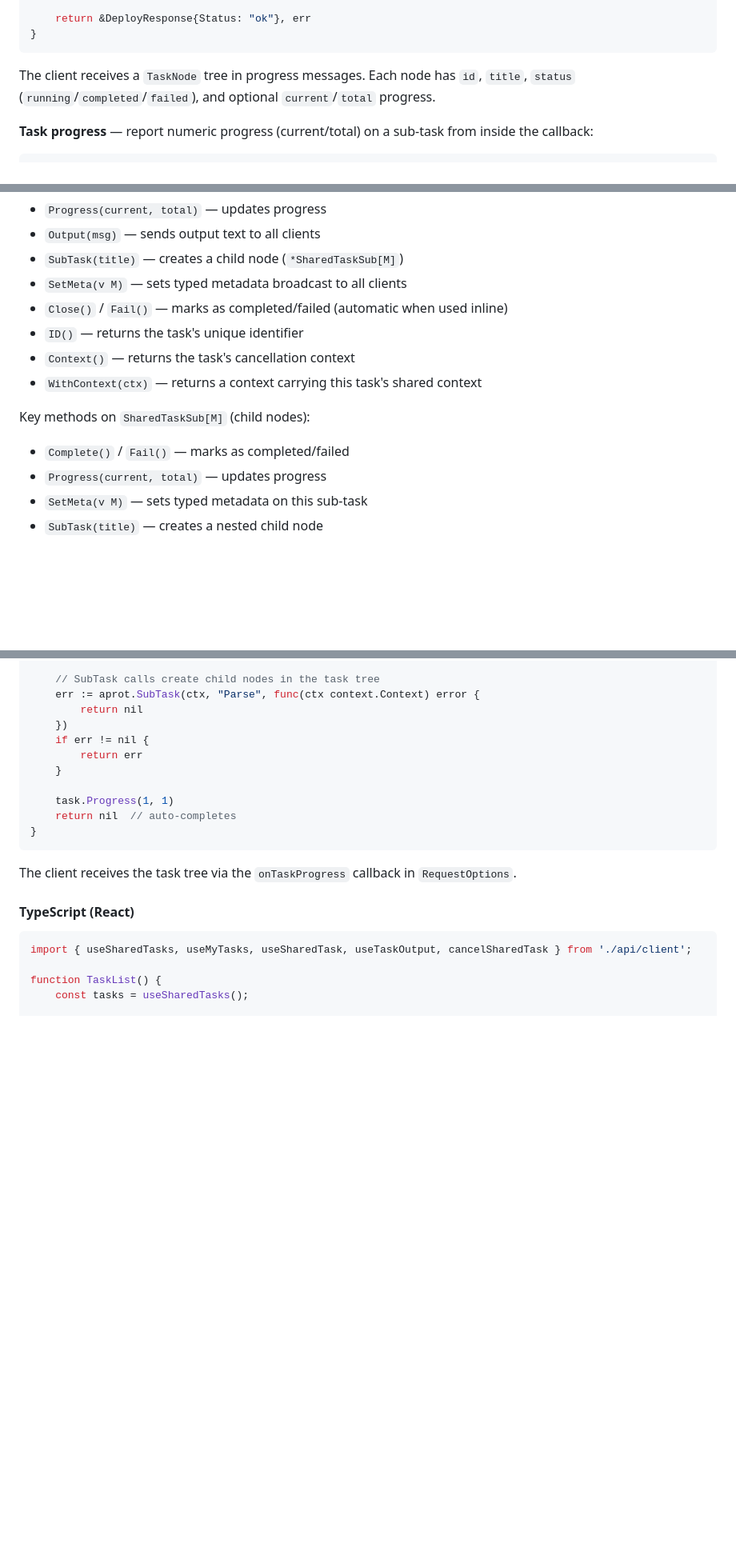
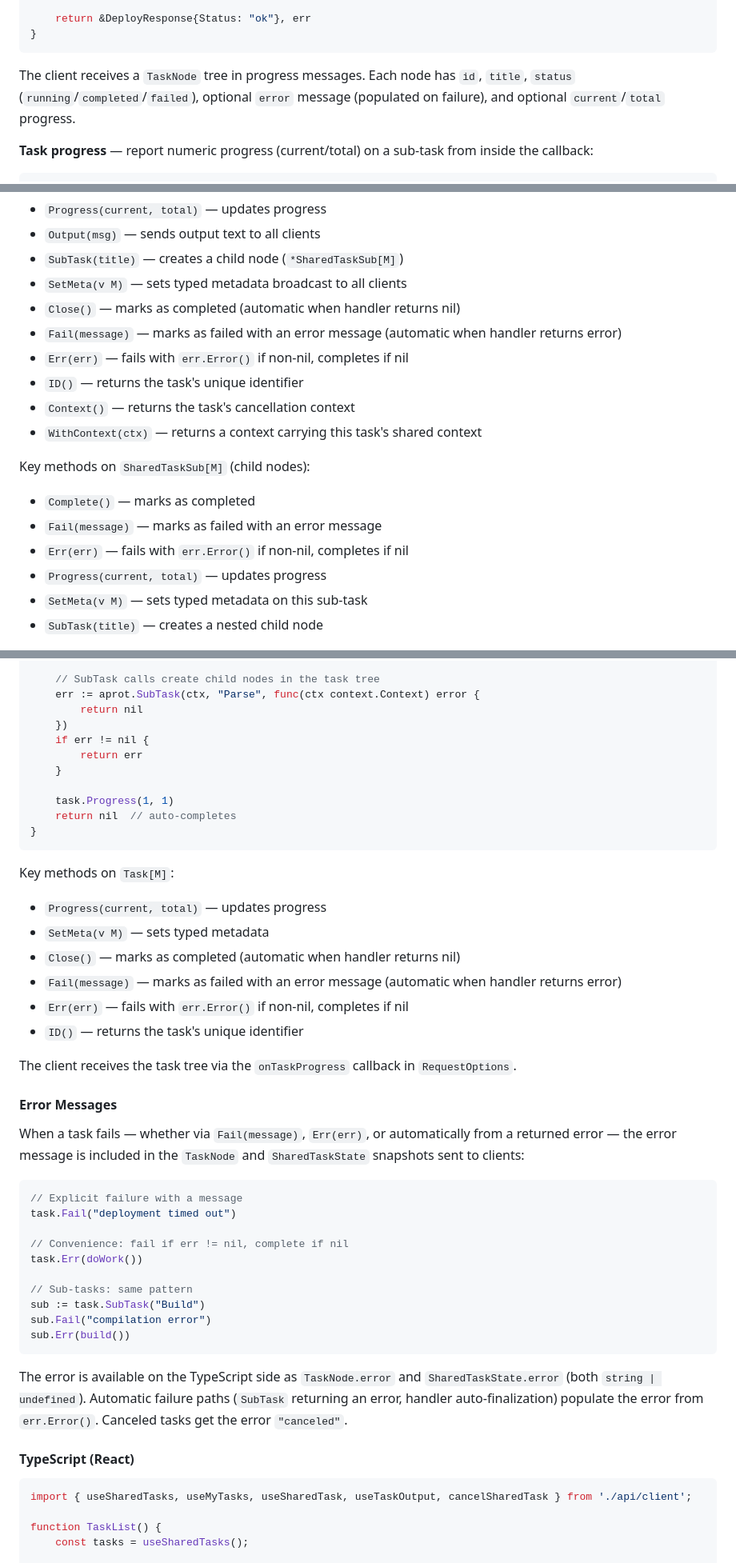
Before and after one commit to marrasen/aprot, a Markdown page: README.md, 3 parts joined by grey strips. Shown at 80% size. Rendered like a GitHub page; blank space fills up the shorter version.

Commit message:
Document task error messages in README
Add Task[M] method list, document Fail(message), Err(err), error field
on TaskNode/SharedTaskState, and the Error Messages subsection.

Co-Authored-By: Claude Opus 4.6 <noreply@anthropic.com>

````diff
--- a/README.md
+++ b/README.md
@@ -312,7 +312,7 @@ func (h *Handlers) Deploy(ctx context.Context, req *DeployRequest) (*DeployRespo
 }
 ```
 
-The client receives a `TaskNode` tree in progress messages. Each node has `id`, `title`, `status` (`running`/`completed`/`failed`), and optional `current`/`total` progress.
+The client receives a `TaskNode` tree in progress messages. Each node has `id`, `title`, `status` (`running`/`completed`/`failed`), optional `error` message (populated on failure), and optional `current`/`total` progress.
 
 **Task progress** — report numeric progress (current/total) on a sub-task from inside the callback:
 
@@ -439,13 +439,17 @@ Key methods on `SharedTask[M]`:
 - `Output(msg)` — sends output text to all clients
 - `SubTask(title)` — creates a child node (`*SharedTaskSub[M]`)
 - `SetMeta(v M)` — sets typed metadata broadcast to all clients
-- `Close()` / `Fail()` — marks as completed/failed (automatic when used inline)
+- `Close()` — marks as completed (automatic when handler returns nil)
+- `Fail(message)` — marks as failed with an error message (automatic when handler returns error)
+- `Err(err)` — fails with `err.Error()` if non-nil, completes if nil
 - `ID()` — returns the task's unique identifier
 - `Context()` — returns the task's cancellation context
 - `WithContext(ctx)` — returns a context carrying this task's shared context
 
 Key methods on `SharedTaskSub[M]` (child nodes):
-- `Complete()` / `Fail()` — marks as completed/failed
+- `Complete()` — marks as completed
+- `Fail(message)` — marks as failed with an error message
+- `Err(err)` — fails with `err.Error()` if non-nil, completes if nil
 - `Progress(current, total)` — updates progress
 - `SetMeta(v M)` — sets typed metadata on this sub-task
 - `SubTask(title)` — creates a nested child node
@@ -472,7 +476,34 @@ func (h *Handlers) ProcessData(ctx context.Context, req *ProcessRequest) error {
 }
 ```
 
+Key methods on `Task[M]`:
+- `Progress(current, total)` — updates progress
+- `SetMeta(v M)` — sets typed metadata
+- `Close()` — marks as completed (automatic when handler returns nil)
+- `Fail(message)` — marks as failed with an error message (automatic when handler returns error)
+- `Err(err)` — fails with `err.Error()` if non-nil, completes if nil
+- `ID()` — returns the task's unique identifier
+
 The client receives the task tree via the `onTaskProgress` callback in `RequestOptions`.
+
+#### Error Messages
+
+When a task fails — whether via `Fail(message)`, `Err(err)`, or automatically from a returned error — the error message is included in the `TaskNode` and `SharedTaskState` snapshots sent to clients:
+
+```go
+// Explicit failure with a message
+task.Fail("deployment timed out")
+
+// Convenience: fail if err != nil, complete if nil
+task.Err(doWork())
+
+// Sub-tasks: same pattern
+sub := task.SubTask("Build")
+sub.Fail("compilation error")
+sub.Err(build())
+```
+
+The error is available on the TypeScript side as `TaskNode.error` and `SharedTaskState.error` (both `string | undefined`). Automatic failure paths (`SubTask` returning an error, handler auto-finalization) populate the error from `err.Error()`. Canceled tasks get the error `"canceled"`.
 
 #### TypeScript (React)
 
````
